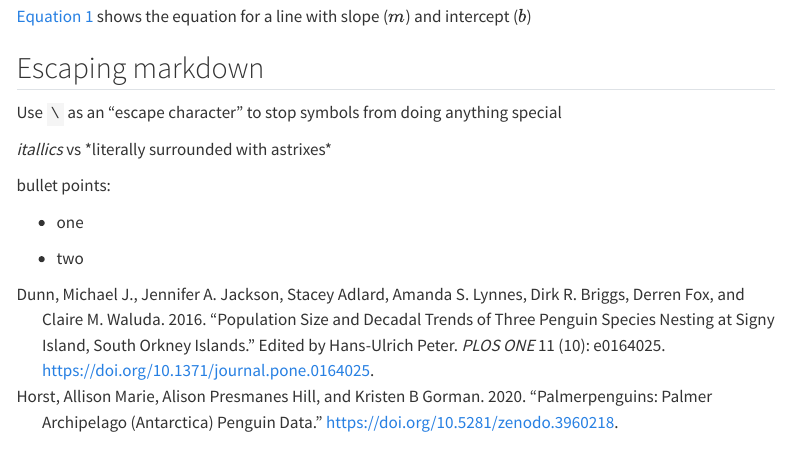
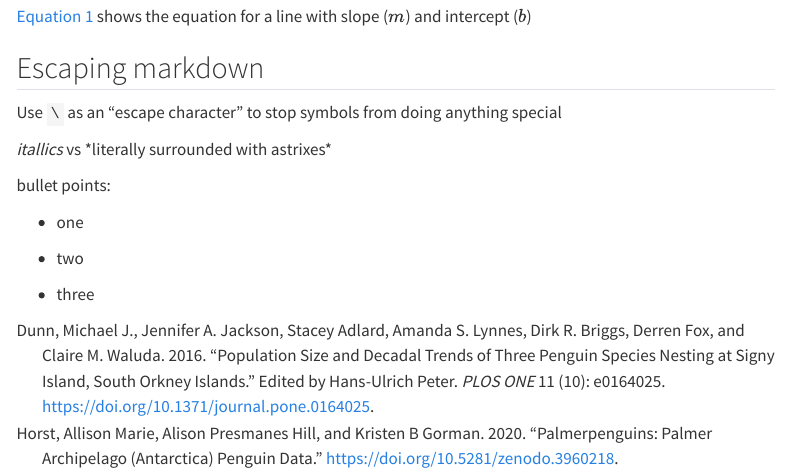
Before and after one commit to Aariq/workshop-notes-2024, a Quarto document (notes/quarto_notes.qmd): the page in a window 1100 px wide, from 1980 px down. Rendered offline with R 4.5, knitr and Pandoc in place of Quarto, with nearby package versions; menus at the side of the page are left out.

Commit message:
added back third bullet point

```diff
--- a/notes/quarto_notes.qmd
+++ b/notes/quarto_notes.qmd
@@ -71,3 +71,5 @@ bullet points:
 -   one
 
 -   two
+
+-   three
```
